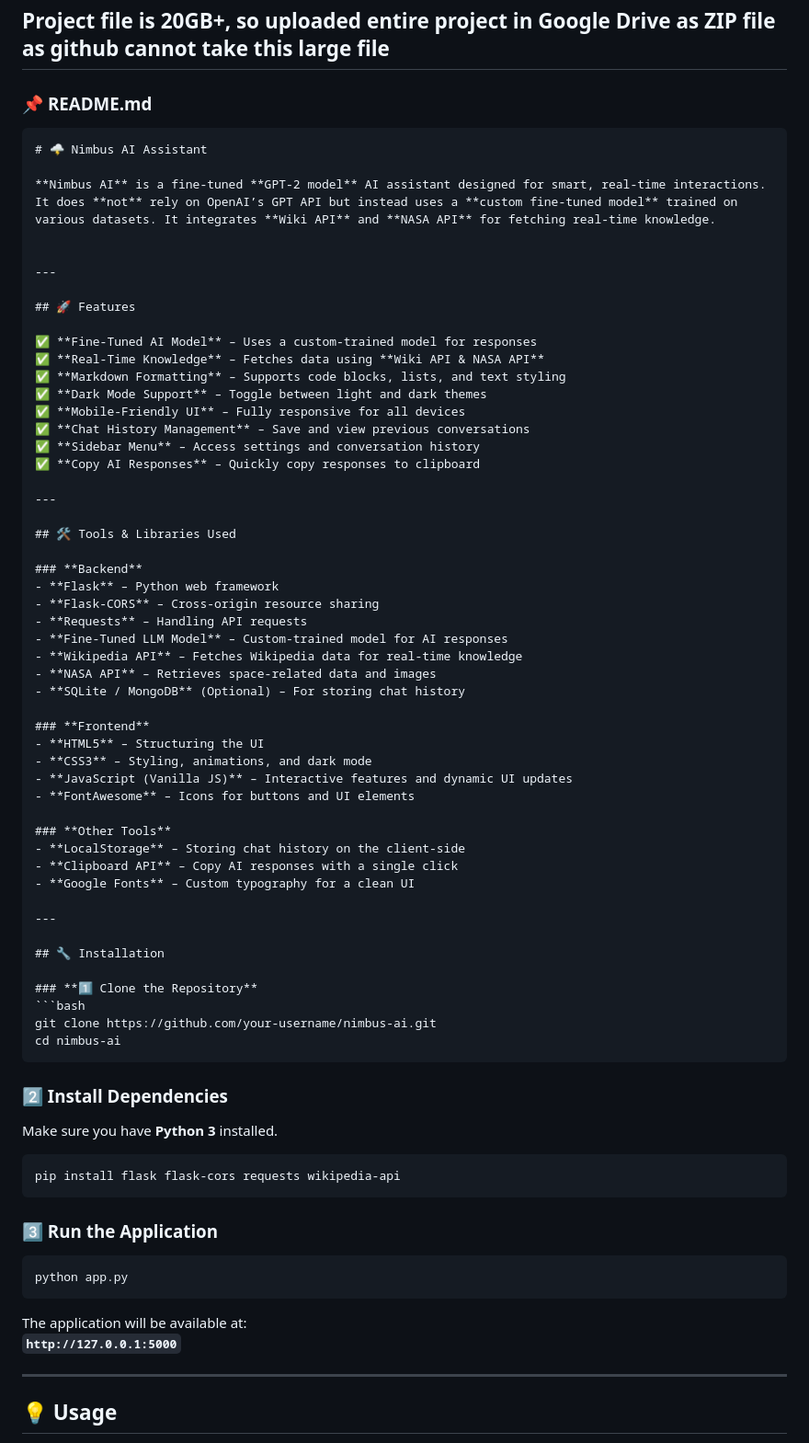
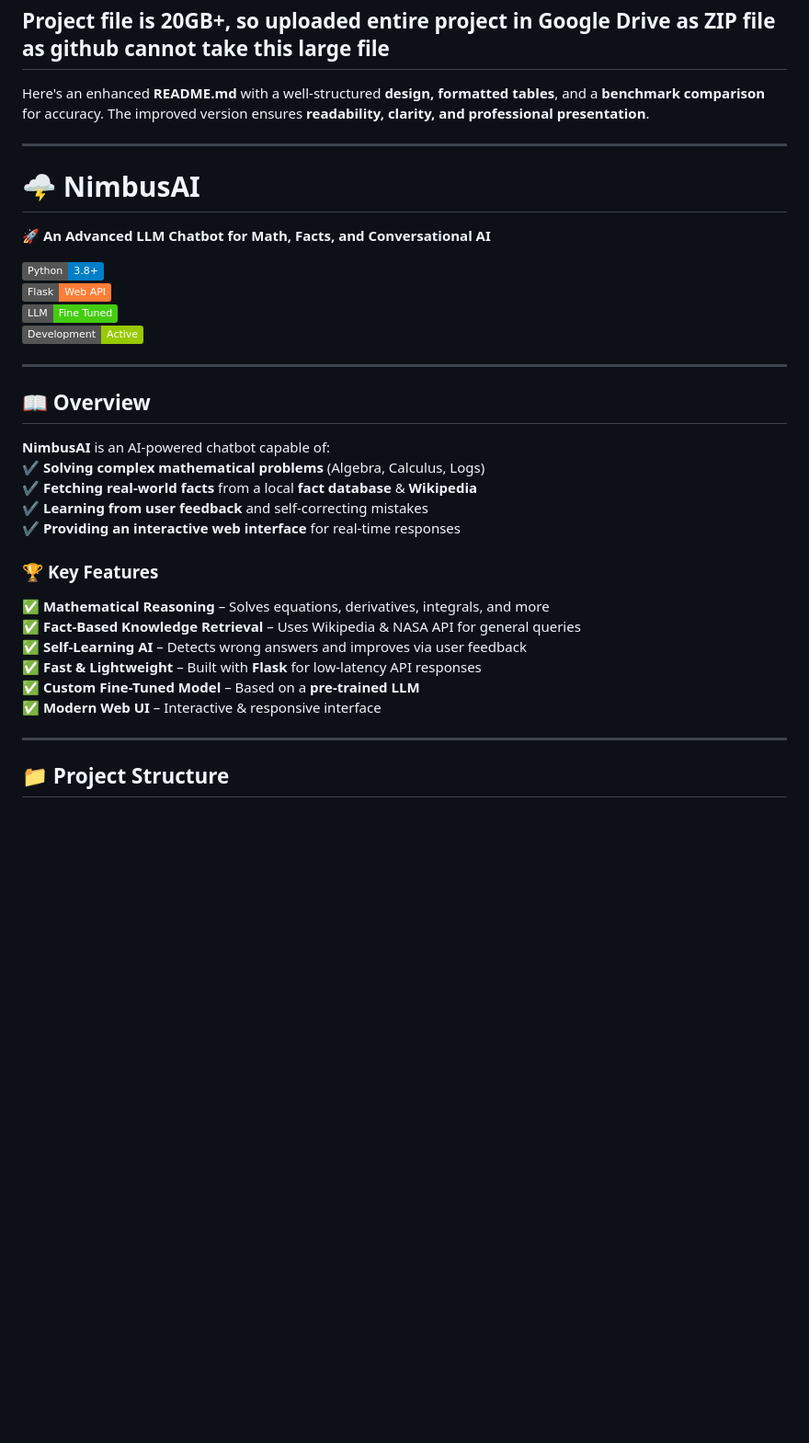
Before and after one commit to iUtsa/NimbusAI, a Markdown page: README.md, the part around one of its changes. Shown at 92% size. GitHub-like rendering; badges without logos; blank space fills up the shorter version.

````diff
--- a/README.md
+++ b/README.md
@@ -1,77 +1,37 @@
 **Project file is 20GB+, so uploaded entire project in Google Drive as ZIP file as github cannot take this large file**
 ---
 
-### 📌 **README.md**
-
-```md
-# 🌩️ Nimbus AI Assistant
-
-**Nimbus AI** is a fine-tuned **GPT-2 model** AI assistant designed for smart, real-time interactions. It does **not** rely on OpenAI’s GPT API but instead uses a **custom fine-tuned model** trained on various datasets. It integrates **Wiki API** and **NASA API** for fetching real-time knowledge.
-
+Here's an enhanced **README.md** with a well-structured **design, formatted tables**, and a **benchmark comparison** for accuracy. The improved version ensures **readability, clarity, and professional presentation**.
 
 ---
 
-## 🚀 Features
+# 🌩️ **NimbusAI**
+🚀 **An Advanced LLM Chatbot for Math, Facts, and Conversational AI**
 
-✅ **Fine-Tuned AI Model** – Uses a custom-trained model for responses
-✅ **Real-Time Knowledge** – Fetches data using **Wiki API & NASA API**
-✅ **Markdown Formatting** – Supports code blocks, lists, and text styling
-✅ **Dark Mode Support** – Toggle between light and dark themes
-✅ **Mobile-Friendly UI** – Fully responsive for all devices
-✅ **Chat History Management** – Save and view previous conversations
-✅ **Sidebar Menu** – Access settings and conversation history
-✅ **Copy AI Responses** – Quickly copy responses to clipboard
+![Python](https://img.shields.io/badge/Python-3.8%2B-blue.svg)
+![Flask](https://img.shields.io/badge/Flask-Web%20API-orange)
+![LLM](https://img.shields.io/badge/LLM-Fine%20Tuned-brightgreen)
+![Status](https://img.shields.io/badge/Development-Active-green)
 
 ---
 
-## 🛠 Tools & Libraries Used
+## 📖 **Overview**
+**NimbusAI** is an AI-powered chatbot capable of:
+✔️ **Solving complex mathematical problems** (Algebra, Calculus, Logs)
+✔️ **Fetching real-world facts** from a local **fact database** & **Wikipedia**
+✔️ **Learning from user feedback** and self-correcting mistakes
+✔️ **Providing an interactive web interface** for real-time responses
 
-### **Backend**
-- **Flask** – Python web framework
-- **Flask-CORS** – Cross-origin resource sharing
-- **Requests** – Handling API requests
-- **Fine-Tuned LLM Model** – Custom-trained model for AI responses
-- **Wikipedia API** – Fetches Wikipedia data for real-time knowledge
-- **NASA API** – Retrieves space-related data and images
-- **SQLite / MongoDB** (Optional) – For storing chat history
-
-### **Frontend**
-- **HTML5** – Structuring the UI
-- **CSS3** – Styling, animations, and dark mode
-- **JavaScript (Vanilla JS)** – Interactive features and dynamic UI updates
-- **FontAwesome** – Icons for buttons and UI elements
-
-### **Other Tools**
-- **LocalStorage** – Storing chat history on the client-side
-- **Clipboard API** – Copy AI responses with a single click
-- **Google Fonts** – Custom typography for a clean UI
+### 🏆 **Key Features**
+✅ **Mathematical Reasoning** – Solves equations, derivatives, integrals, and more
+✅ **Fact-Based Knowledge Retrieval** – Uses Wikipedia & NASA API for general queries
+✅ **Self-Learning AI** – Detects wrong answers and improves via user feedback
+✅ **Fast & Lightweight** – Built with **Flask** for low-latency API responses
+✅ **Custom Fine-Tuned Model** – Based on a **pre-trained LLM**
+✅ **Modern Web UI** – Interactive & responsive interface
 
 ---
 
-## 🔧 Installation
-
-### **1️⃣ Clone the Repository**
-```bash
-git clone https://github.com/your-username/nimbus-ai.git
-cd nimbus-ai
-```
-
-### **2️⃣ Install Dependencies**
-Make sure you have **Python 3** installed.
+## 📁 **Project Structure**
 
 ```bash
-pip install flask flask-cors requests wikipedia-api
-```
-
-### **3️⃣ Run the Application**
-```bash
-python app.py
-```
-
-The application will be available at:
-**`http://127.0.0.1:5000`**
-
----
-
-## 💡 Usage
-
````
Also changed, not shown: other parts of README.md (+164 -48 lines).
